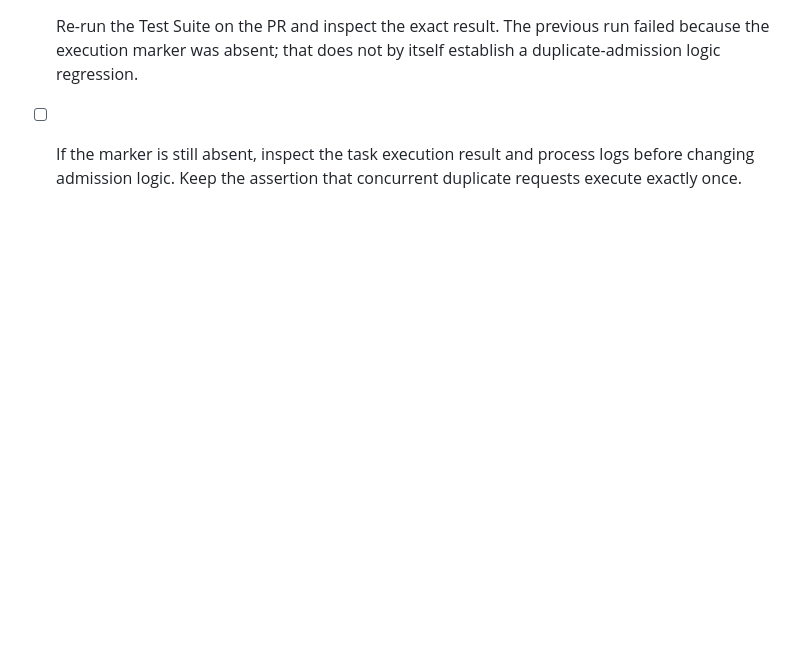
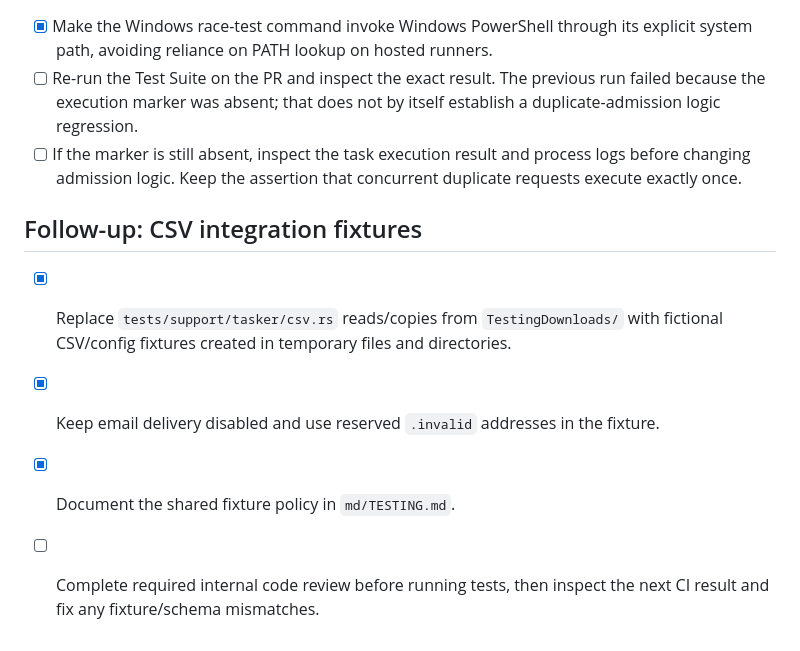
Before and after one commit to Mahmoudiismail/crm, a Markdown page: plan/repository_security_and_ci_hardening.md, the part around the change. GitHub-like rendering; blank space fills up the shorter version.

Commit message:
docs: track synthetic CSV fixture remediation

```diff
--- a/plan/repository_security_and_ci_hardening.md
+++ b/plan/repository_security_and_ci_hardening.md
@@ -49,3 +49,10 @@ Deleting files from the current tree does not remove historical versions from Gi
 - [x] Make the Windows race-test command invoke Windows PowerShell through its explicit system path, avoiding reliance on PATH lookup on hosted runners.
 - [ ] Re-run the Test Suite on the PR and inspect the exact result. The previous run failed because the execution marker was absent; that does not by itself establish a duplicate-admission logic regression.
 - [ ] If the marker is still absent, inspect the task execution result and process logs before changing admission logic. Keep the assertion that concurrent duplicate requests execute exactly once.
+
+## Follow-up: CSV integration fixtures
+
+- [x] Replace `tests/support/tasker/csv.rs` reads/copies from `TestingDownloads/` with fictional CSV/config fixtures created in temporary files and directories.
+- [x] Keep email delivery disabled and use reserved `.invalid` addresses in the fixture.
+- [x] Document the shared fixture policy in `md/TESTING.md`.
+- [ ] Complete required internal code review before running tests, then inspect the next CI result and fix any fixture/schema mismatches.
```
